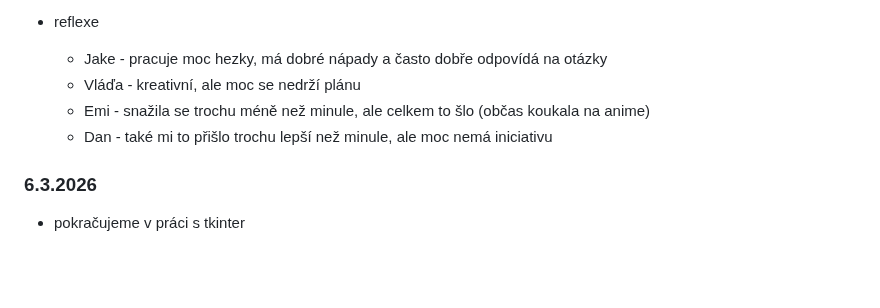
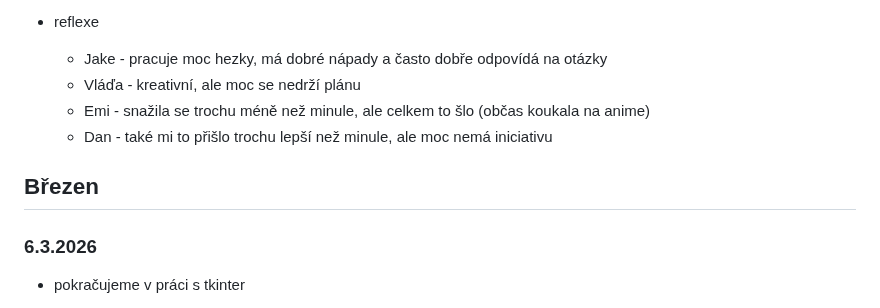
Before and after one commit to hartmaj2/25-26-python, a Markdown page: 2526_lessons.md, the part around the change. Rendered like a GitHub page; blank space fills up the shorter version.

Commit message:
Update history

```diff
--- a/2526_lessons.md
+++ b/2526_lessons.md
@@ -469,6 +469,8 @@
   - Emi - snažila se trochu méně než minule, ale celkem to šlo (občas koukala na anime)
   - Dan - také mi to přišlo trochu lepší než minule, ale moc nemá iniciativu
 
+## Březen
+
 ### 6.3.2026
 
 - pokračujeme v práci s tkinter
```
